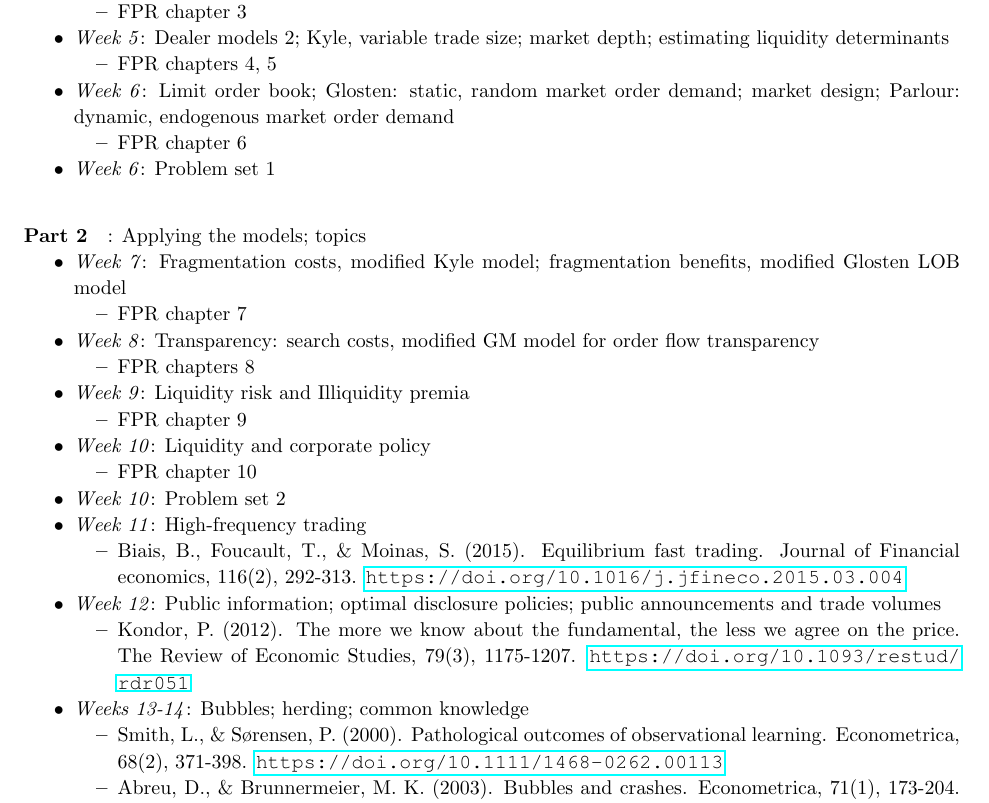
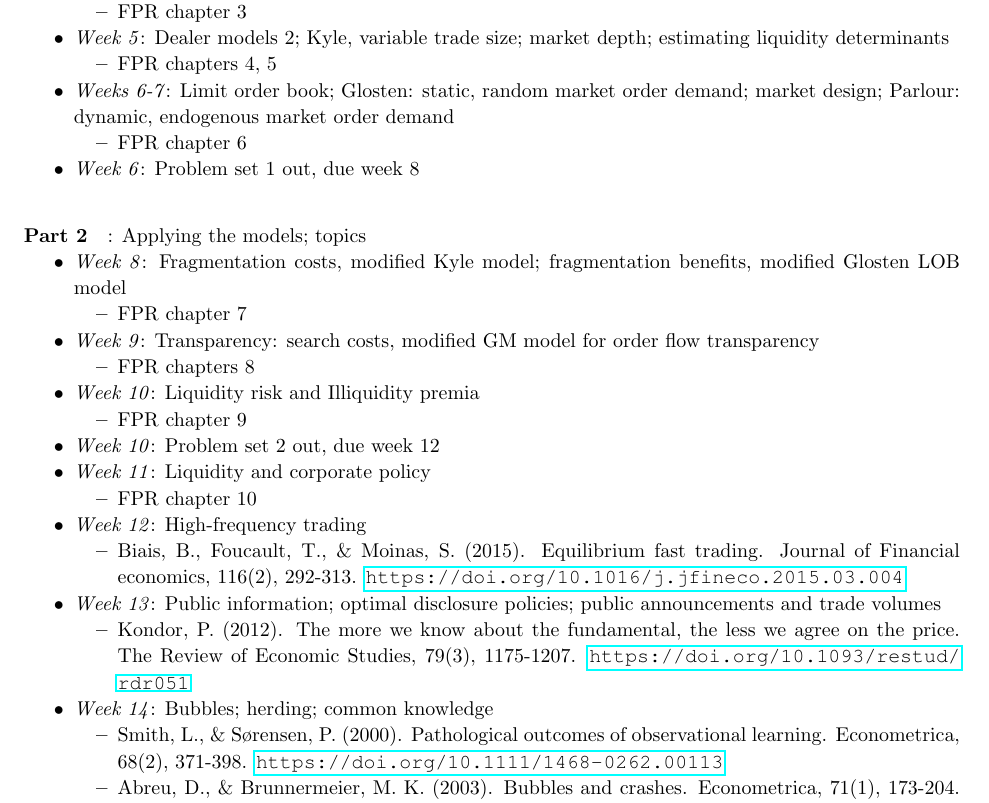
Before and after one commit to electronicgore/finmarkets, a LaTeX document (syllabus/syllabus.tex): part of the page, cut so that both start at the same text. Compiled offline with pdfLaTeX.

Commit message:
syllabus minor changes (LOB expanded to two lectures)

```diff
--- a/syllabus/syllabus.tex
+++ b/syllabus/syllabus.tex
@@ -171,42 +171,42 @@ This list outlines the plan for the course together with main readings for each
 	\begin{itemize}
 		\item FPR chapters 4, 5
 	\end{itemize}
-	\item \textit{Week 6}: Limit order book; {Glosten}: static, random market order demand; market design; {Parlour}: dynamic, endogenous market order demand
+	\item \textit{Weeks 6-7}: Limit order book; {Glosten}: static, random market order demand; market design; {Parlour}: dynamic, endogenous market order demand
 	\begin{itemize}
 		\item FPR chapter 6
 	\end{itemize}
-	\item \textit{Week 6}: Problem set 1
+	\item \textit{Week 6}: Problem set 1 out, due week 8
 \end{itemize}
 
 \medskip
 \paragraph{Part 2}: Applying the models; topics
 \begin{itemize}
-	\item \textit{Week 7}: Fragmentation costs, {modified Kyle model}; fragmentation benefits, {modified Glosten LOB model}
+	\item \textit{Week 8}: Fragmentation costs, {modified Kyle model}; fragmentation benefits, {modified Glosten LOB model}
 	\begin{itemize}
 		\item FPR chapter 7
 	\end{itemize}
-	\item \textit{Week 8}: Transparency: search costs, {modified GM model} for order flow transparency
+	\item \textit{Week 9}: Transparency: search costs, {modified GM model} for order flow transparency
 	\begin{itemize}
 		\item FPR chapters 8
 	\end{itemize}
-	\item \textit{Week 9}: Liquidity risk and Illiquidity premia
+	\item \textit{Week 10}: Liquidity risk and Illiquidity premia
 	\begin{itemize}
 		\item FPR chapter 9
 	\end{itemize}
-	\item \textit{Week 10}: Liquidity and corporate policy
+	\item \textit{Week 10}: Problem set 2 out, due week 12
+	\item \textit{Week 11}: Liquidity and corporate policy
 	\begin{itemize}
 		\item FPR chapter 10
 	\end{itemize}
-	\item \textit{Week 10}: Problem set 2
-	\item \textit{Week 11}: High-frequency trading
+	\item \textit{Week 12}: High-frequency trading
 	\begin{itemize}
 		\item Biais, B., Foucault, T., \& Moinas, S. (2015). Equilibrium fast trading. Journal of Financial economics, 116(2), 292-313. \url{https://doi.org/10.1016/j.jfineco.2015.03.004}
 	\end{itemize}
-	\item \textit{Week 12}: Public information; optimal disclosure policies; public announcements and trade volumes
+	\item \textit{Week 13}: Public information; optimal disclosure policies; public announcements and trade volumes
 	\begin{itemize}
 		\item Kondor, P. (2012). The more we know about the fundamental, the less we agree on the price. The Review of Economic Studies, 79(3), 1175-1207. \url{https://doi.org/10.1093/restud/rdr051}
 	\end{itemize}
-	\item \textit{Weeks 13-14}: Bubbles; herding; common knowledge
+	\item \textit{Week 14}: Bubbles; herding; common knowledge
 	\begin{itemize}
 		\item Smith, L., \& Sørensen, P. (2000). Pathological outcomes of observational learning. Econometrica, 68(2), 371-398. \url{https://doi.org/10.1111/1468-0262.00113}
 		\item Abreu, D., \& Brunnermeier, M. K. (2003). Bubbles and crashes. Econometrica, 71(1), 173-204. \url{https://doi.org/10.1111/1468-0262.00393}
```
